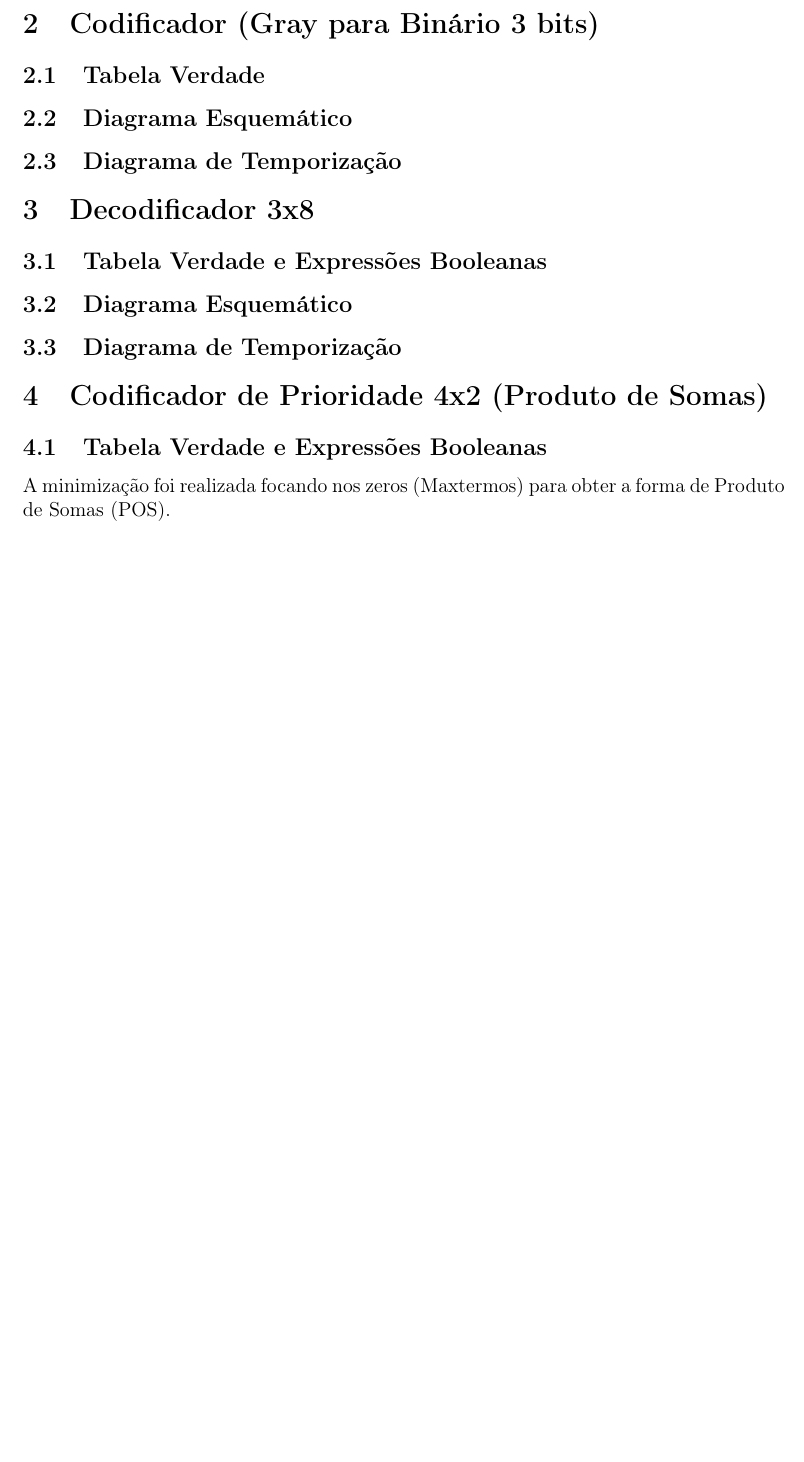
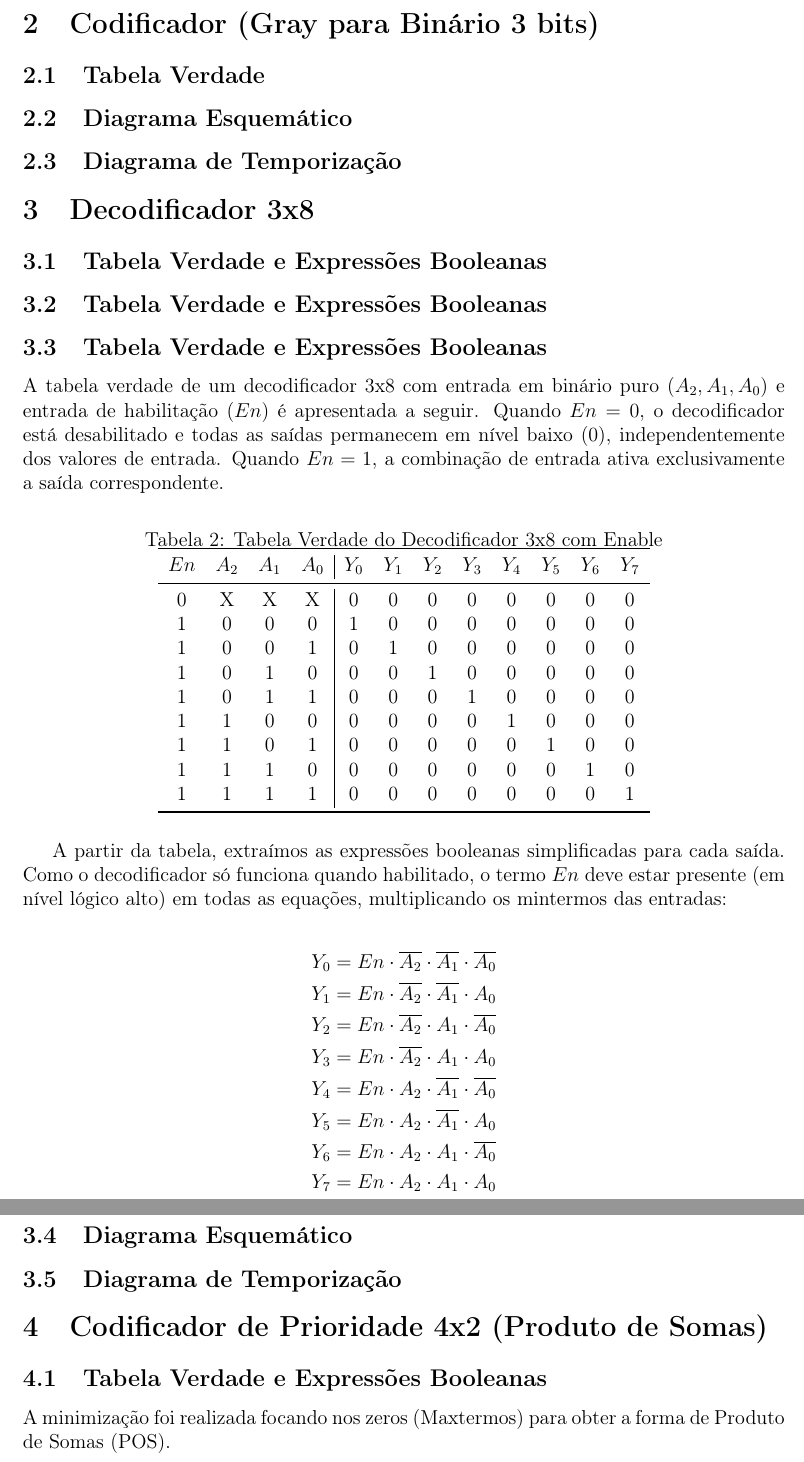
Before and after one commit to mateus-hub26/lab-2-eea21, a LaTeX document (relatório.tex): part of page 3 of 3 before the commit and two parts of pages 3 and 4 of 4 after it, the two joined at a grey line, cut so that both start at the same text, the shorter picture padded with empty space. Compiled offline with pdfLaTeX.

Commit message:
tabela verdade Q3

```diff
--- a/relatório.tex
+++ b/relatório.tex
@@ -106,6 +106,44 @@ Para a obtenção do esquemático, as expressões originais foram convertidas pa
 
 \subsection{Tabela Verdade e Expressões Booleanas}
 
+\subsection{Tabela Verdade e Expressões Booleanas}
+
+\subsection{Tabela Verdade e Expressões Booleanas}
+
+A tabela verdade de um decodificador 3x8 com entrada em binário puro ($A_2, A_1, A_0$) e entrada de habilitação ($En$) é apresentada a seguir. Quando $En = 0$, o decodificador está desabilitado e todas as saídas permanecem em nível baixo (0), independentemente dos valores de entrada. Quando $En = 1$, a combinação de entrada ativa exclusivamente a saída correspondente.
+
+\begin{table}[H]
+    \centering
+    \caption{Tabela Verdade do Decodificador 3x8 com Enable}
+    \begin{tabular}{cccc|cccccccc}
+        \toprule
+        \textbf{$En$} & \textbf{$A_2$} & \textbf{$A_1$} & \textbf{$A_0$} & \textbf{$Y_0$} & \textbf{$Y_1$} & \textbf{$Y_2$} & \textbf{$Y_3$} & \textbf{$Y_4$} & \textbf{$Y_5$} & \textbf{$Y_6$} & \textbf{$Y_7$} \\
+        \midrule
+        0 & X & X & X & 0 & 0 & 0 & 0 & 0 & 0 & 0 & 0 \\
+        1 & 0 & 0 & 0 & 1 & 0 & 0 & 0 & 0 & 0 & 0 & 0 \\
+        1 & 0 & 0 & 1 & 0 & 1 & 0 & 0 & 0 & 0 & 0 & 0 \\
+        1 & 0 & 1 & 0 & 0 & 0 & 1 & 0 & 0 & 0 & 0 & 0 \\
+        1 & 0 & 1 & 1 & 0 & 0 & 0 & 1 & 0 & 0 & 0 & 0 \\
+        1 & 1 & 0 & 0 & 0 & 0 & 0 & 0 & 1 & 0 & 0 & 0 \\
+        1 & 1 & 0 & 1 & 0 & 0 & 0 & 0 & 0 & 1 & 0 & 0 \\
+        1 & 1 & 1 & 0 & 0 & 0 & 0 & 0 & 0 & 0 & 1 & 0 \\
+        1 & 1 & 1 & 1 & 0 & 0 & 0 & 0 & 0 & 0 & 0 & 1 \\
+        \bottomrule
+    \end{tabular}
+\end{table}
+
+A partir da tabela, extraímos as expressões booleanas simplificadas para cada saída. Como o decodificador só funciona quando habilitado, o termo $En$ deve estar presente (em nível lógico alto) em todas as equações, multiplicando os mintermos das entradas:
+
+\begin{align*}
+    Y_0 &= En \cdot \overline{A_2} \cdot \overline{A_1} \cdot \overline{A_0} \\
+    Y_1 &= En \cdot \overline{A_2} \cdot \overline{A_1} \cdot A_0 \\
+    Y_2 &= En \cdot \overline{A_2} \cdot A_1 \cdot \overline{A_0} \\
+    Y_3 &= En \cdot \overline{A_2} \cdot A_1 \cdot A_0 \\
+    Y_4 &= En \cdot A_2 \cdot \overline{A_1} \cdot \overline{A_0} \\
+    Y_5 &= En \cdot A_2 \cdot \overline{A_1} \cdot A_0 \\
+    Y_6 &= En \cdot A_2 \cdot A_1 \cdot \overline{A_0} \\
+    Y_7 &= En \cdot A_2 \cdot A_1 \cdot A_0
+\end{align*}
 \subsection{Diagrama Esquemático}
 
 \subsection{Diagrama de Temporização}
```
